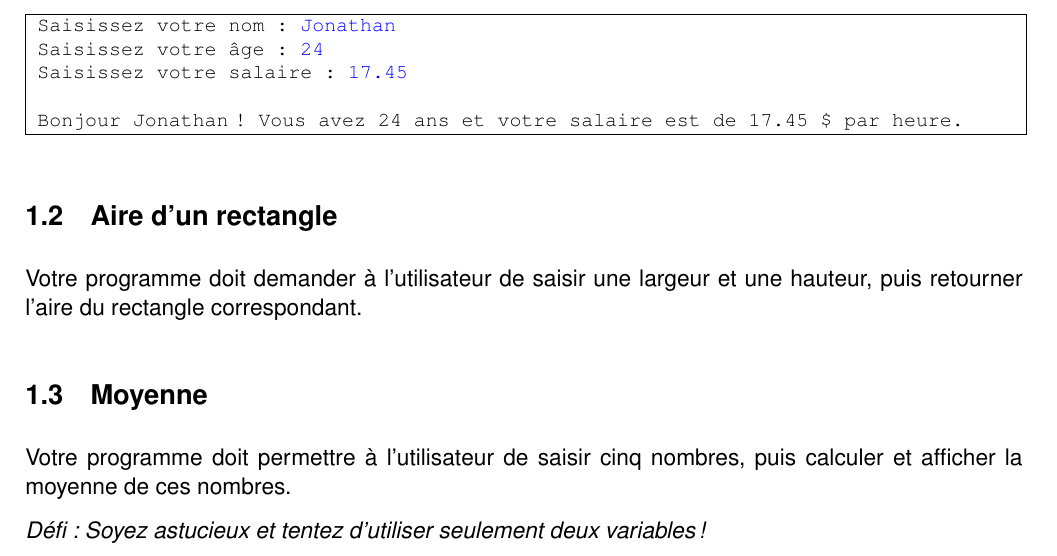
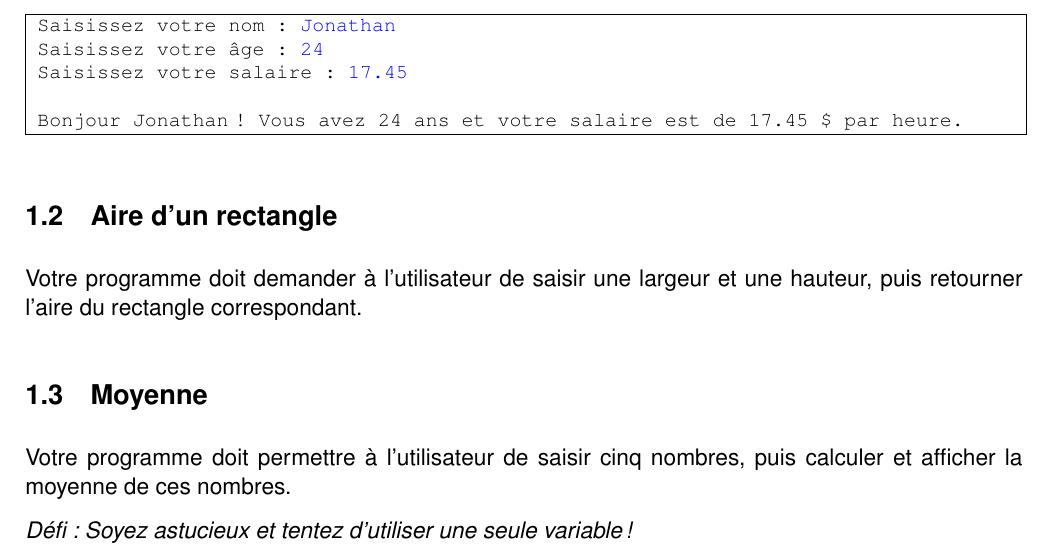
Before and after one commit to Ultime5528/ultime5528.github.io, a LaTeX document (content/Exercices/Java-Exercices.tex): part of page 4 of 4, cut so that both start at the same text. The pictures show the PDF file content/Exercices/Java-Exercices.pdf that the author committed with the source.

Commit message:
Correction exercice 1.3

```diff
--- a/content/Exercices/Java-Exercices.tex
+++ b/content/Exercices/Java-Exercices.tex
@@ -267,7 +267,7 @@ Votre programme doit demander à l'utilisateur de saisir une largeur et une haut
 
 Votre programme doit permettre à l’utilisateur de saisir cinq nombres, puis calculer et afficher la moyenne de ces nombres.
 
-\textit{Défi : Soyez astucieux et tentez d'utiliser seulement deux variables!}
+\textit{Défi : Soyez astucieux et tentez d'utiliser une seule variable!}
 
 
 
```
Also changed, not shown: content/Exercices/Java-Exercices.pdf.
